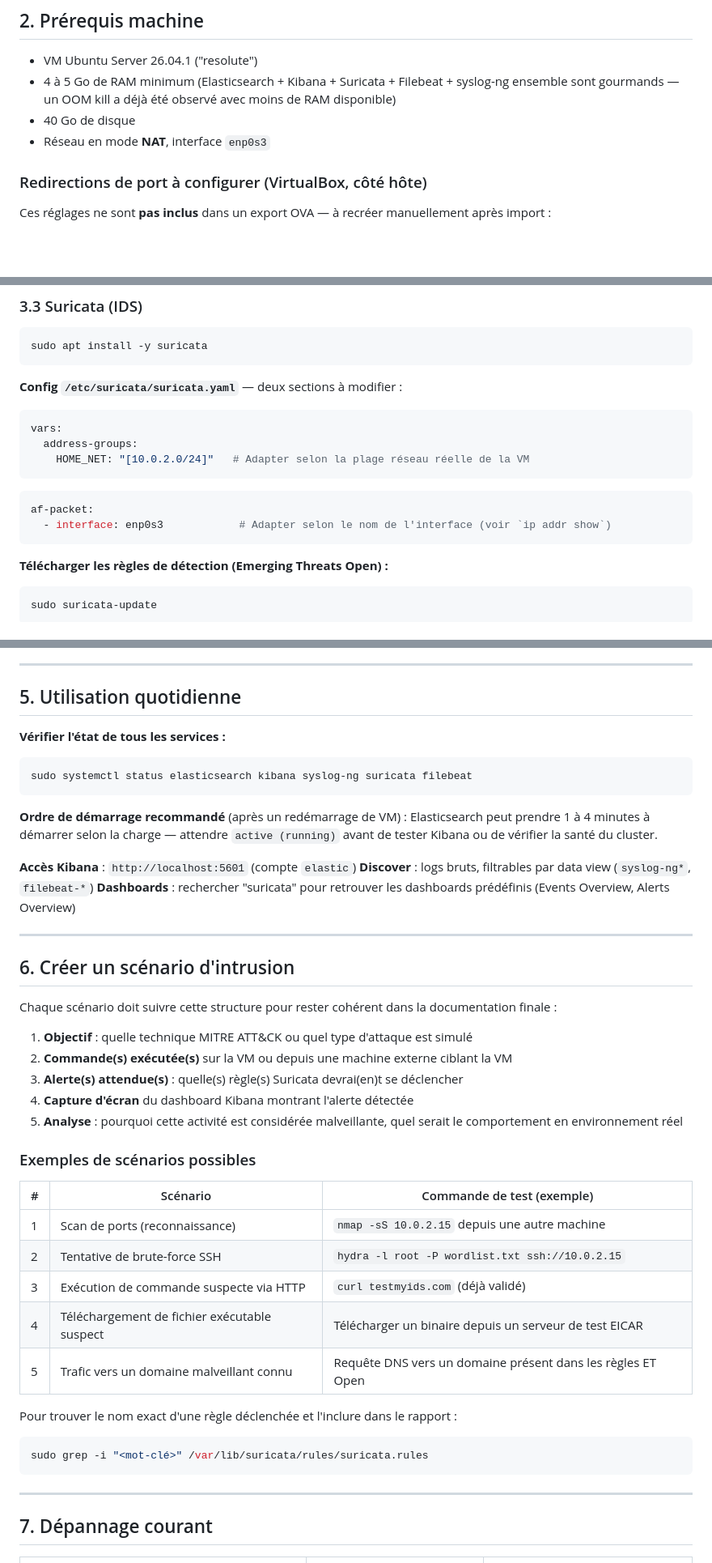
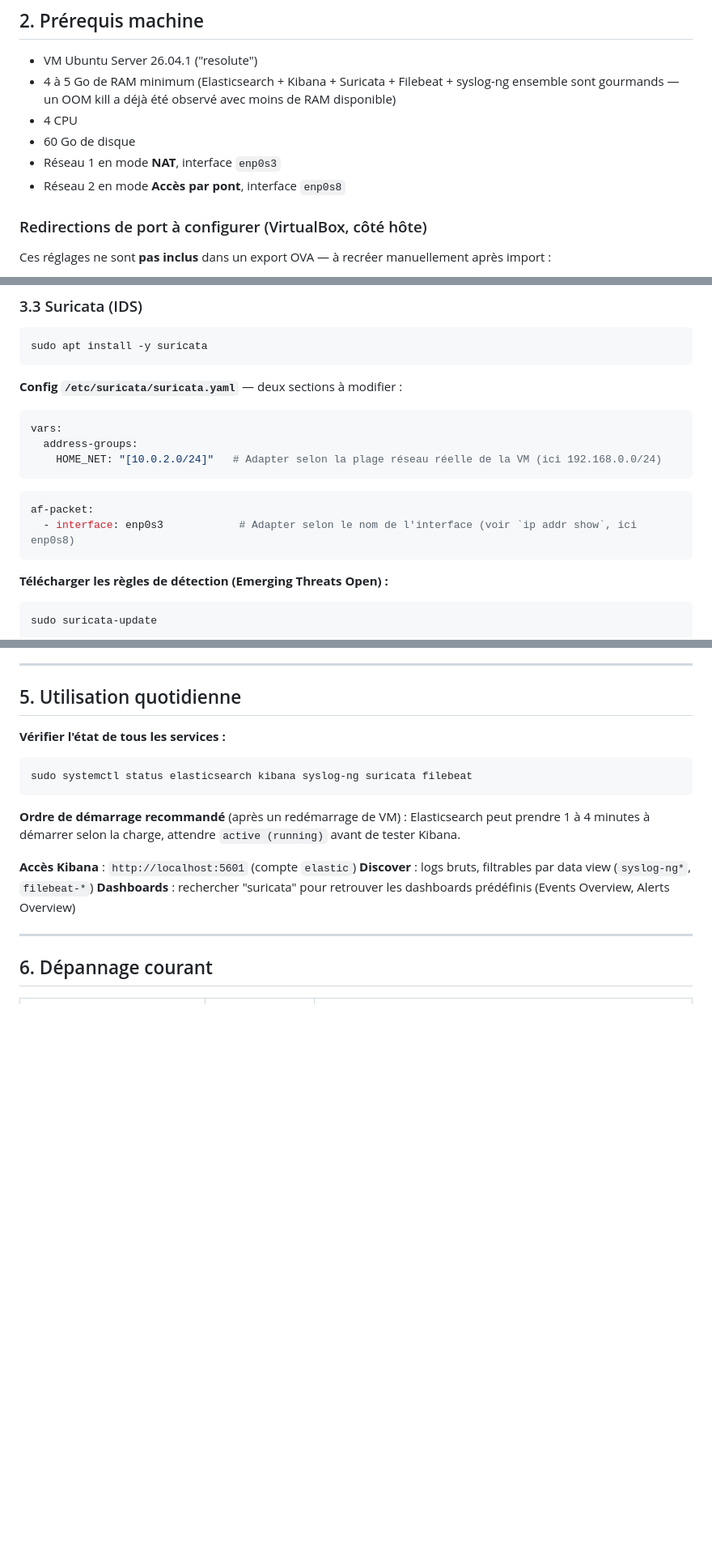
Before and after one commit to SimonDelep/-Syst-me_de_d-tection_d_anomalies-, a Markdown page: README.md, 3 parts joined by grey strips. Shown at 81% size. Drawn GitHub-style; blank space fills up the shorter version.

Commit message:
change: complet README file with correct details

````diff
--- a/README.md
+++ b/README.md
@@ -41,8 +47,10 @@ Trafic réseau (enp0s3)
 
 - VM Ubuntu Server 26.04.1 ("resolute")
 - 4 à 5 Go de RAM minimum (Elasticsearch + Kibana + Suricata + Filebeat + syslog-ng ensemble sont gourmands — un OOM kill a déjà été observé avec moins de RAM disponible)
-- 40 Go de disque
-- Réseau en mode **NAT**, interface `enp0s3`
+- 4 CPU
+- 60 Go de disque
+- Réseau 1 en mode **NAT**, interface `enp0s3`
+- Réseau 2 en mode **Accès par pont**, interface `enp0s8`
 
 ### Redirections de port à configurer (VirtualBox, côté hôte)
 
@@ -145,12 +153,12 @@ sudo apt install -y suricata
 ```yaml
 vars:
   address-groups:
-    HOME_NET: "[10.0.2.0/24]"   # Adapter selon la plage réseau réelle de la VM
+    HOME_NET: "[10.0.2.0/24]"   # Adapter selon la plage réseau réelle de la VM (ici 192.168.0.0/24)
 ```
 
 ```yaml
 af-packet:
-  - interface: enp0s3            # Adapter selon le nom de l'interface (voir `ip addr show`)
+  - interface: enp0s3            # Adapter selon le nom de l'interface (voir `ip addr show`, ici enp0s8)
 ```
 
 **Télécharger les règles de détection (Emerging Threats Open) :**
@@ -251,7 +259,7 @@ Une alerte du type `GPL ATTACK_RESPONSE id check returned root` doit apparaître
 sudo systemctl status elasticsearch kibana syslog-ng suricata filebeat
 ```
 
-**Ordre de démarrage recommandé** (après un redémarrage de VM) : Elasticsearch peut prendre 1 à 4 minutes à démarrer selon la charge — attendre `active (running)` avant de tester Kibana ou de vérifier la santé du cluster.
+**Ordre de démarrage recommandé** (après un redémarrage de VM) : Elasticsearch peut prendre 1 à 4 minutes à démarrer selon la charge, attendre `active (running)` avant de tester Kibana.
 
 **Accès Kibana** : `http://localhost:5601` (compte `elastic`)
 **Discover** : logs bruts, filtrables par data view (`syslog-ng*`, `filebeat-*`)
@@ -259,34 +267,7 @@ sudo systemctl status elasticsearch kibana syslog-ng suricata filebeat
 
 ---
 
-## 6. Créer un scénario d'intrusion
-
-Chaque scénario doit suivre cette structure pour rester cohérent dans la documentation finale :
-
-1. **Objectif** : quelle technique MITRE ATT&CK ou quel type d'attaque est simulé
-2. **Commande(s) exécutée(s)** sur la VM ou depuis une machine externe ciblant la VM
-3. **Alerte(s) attendue(s)** : quelle(s) règle(s) Suricata devrai(en)t se déclencher
-4. **Capture d'écran** du dashboard Kibana montrant l'alerte détectée
-5. **Analyse** : pourquoi cette activité est considérée malveillante, quel serait le comportement en environnement réel
-
-### Exemples de scénarios possibles
-
-| # | Scénario | Commande de test (exemple) |
-|---|---|---|
-| 1 | Scan de ports (reconnaissance) | `nmap -sS 10.0.2.15` depuis une autre machine |
-| 2 | Tentative de brute-force SSH | `hydra -l root -P wordlist.txt ssh://10.0.2.15` |
-| 3 | Exécution de commande suspecte via HTTP | `curl testmyids.com` (déjà validé) |
-| 4 | Téléchargement de fichier exécutable suspect | Télécharger un binaire depuis un serveur de test EICAR |
-| 5 | Trafic vers un domaine malveillant connu | Requête DNS vers un domaine présent dans les règles ET Open |
-
-Pour trouver le nom exact d'une règle déclenchée et l'inclure dans le rapport :
-```bash
-sudo grep -i "<mot-clé>" /var/lib/suricata/rules/suricata.rules
-```
-
----
-
-## 7. Dépannage courant
+## 6. Dépannage courant
 
 | Symptôme | Cause probable | Solution |
 |---|---|---|
````
Also changed, not shown: other parts of README.md (+24 -36 lines).
